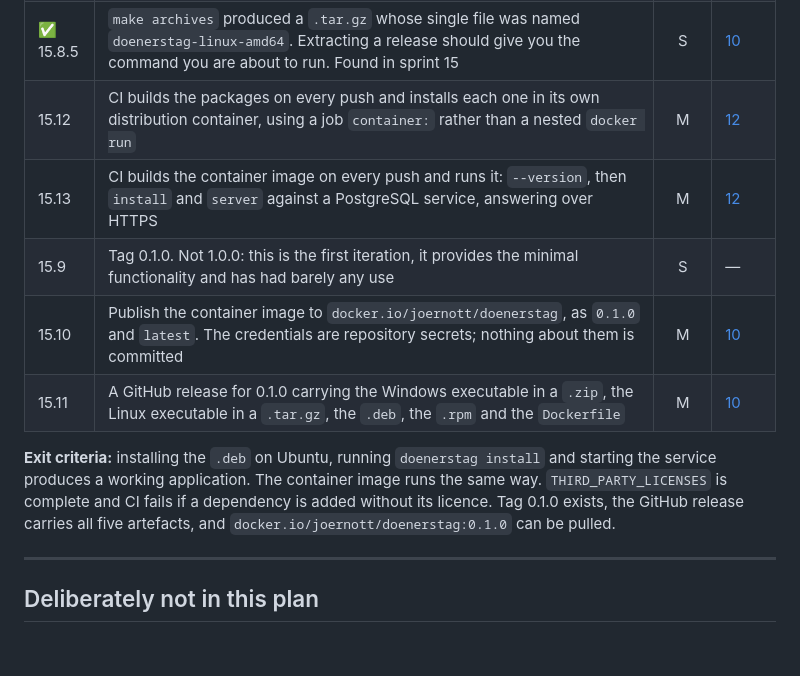
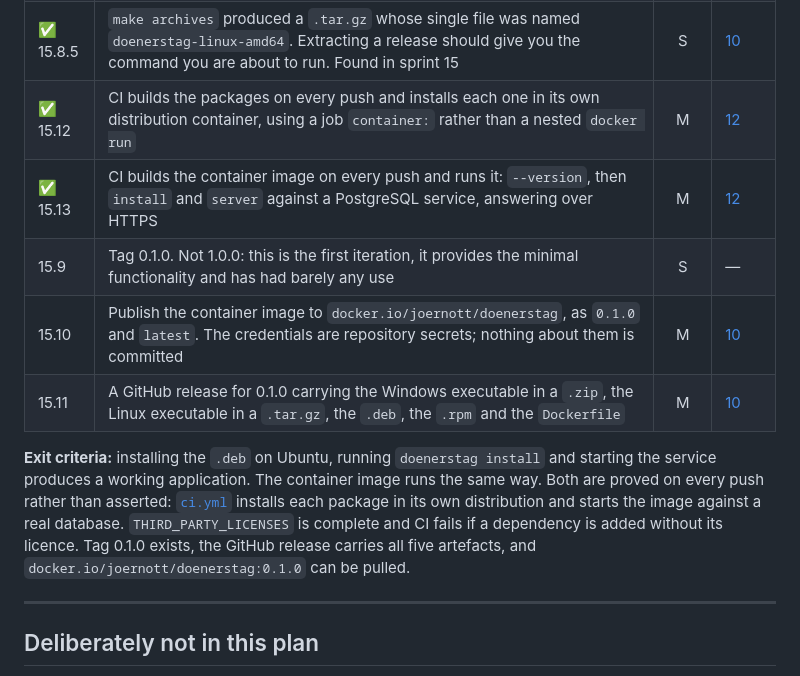
Before and after one commit to joernott/doenerstag, a Markdown page: docs/14_implementation_plan.md, the part around the change. Rendered like a GitHub page; blank space fills up the shorter version.

Commit message:
Task 15.12: mark the packaging and image jobs done
Twelve jobs, all green on the first run, including the four new ones:
Artefacts, Package (deb, Debian 13), Package (rpm, Fedora) and Image. The exit
criteria now say the packages and the image are proved on every push rather
than asserted, because that is what changed.

Co-Authored-By: Claude Opus 5 (1M context) <noreply@anthropic.com>

```diff
--- a/docs/14_implementation_plan.md
+++ b/docs/14_implementation_plan.md
@@ -543,16 +543,19 @@ fully operable by keyboard. The coverage targets are met, in particular 90% on
 | ✅ 15.8.3 | `08_technologies.md` documented a `make migrate` that does not exist, described `make packages` and `make image` as doing things they do not, and called the image a two-stage build. Found in sprint 15 | S | [08](08_technologies.md) |
 | ✅ 15.8.4 | `12_testing.md` promised a `go-licenses` check on every push. There was none: the check existed only in the release workflow, so a dependency added without its licence would have been caught after the artefacts were built. It is now a CI job. Found in sprint 15 | S | [12](12_testing.md) |
 | ✅ 15.8.5 | `make archives` produced a `.tar.gz` whose single file was named `doenerstag-linux-amd64`. Extracting a release should give you the command you are about to run. Found in sprint 15 | S | [10](10_operations.md) |
-| 15.12 | CI builds the packages on every push and installs each one in its own distribution container, using a job `container:` rather than a nested `docker run` | M | [12](12_testing.md) |
-| 15.13 | CI builds the container image on every push and runs it: `--version`, then `install` and `server` against a PostgreSQL service, answering over HTTPS | M | [12](12_testing.md) |
+| ✅ 15.12 | CI builds the packages on every push and installs each one in its own distribution container, using a job `container:` rather than a nested `docker run` | M | [12](12_testing.md) |
+| ✅ 15.13 | CI builds the container image on every push and runs it: `--version`, then `install` and `server` against a PostgreSQL service, answering over HTTPS | M | [12](12_testing.md) |
 | 15.9 | Tag 0.1.0. Not 1.0.0: this is the first iteration, it provides the minimal functionality and has had barely any use | S | — |
 | 15.10 | Publish the container image to `docker.io/joernott/doenerstag`, as `0.1.0` and `latest`. The credentials are repository secrets; nothing about them is committed | M | [10](10_operations.md) |
 | 15.11 | A GitHub release for 0.1.0 carrying the Windows executable in a `.zip`, the Linux executable in a `.tar.gz`, the `.deb`, the `.rpm` and the `Dockerfile` | M | [10](10_operations.md) |
 
 **Exit criteria:** installing the `.deb` on Ubuntu, running `doenerstag install`
-and starting the service produces a working application. The container image runs
-the same way. `THIRD_PARTY_LICENSES` is complete and CI fails if a dependency is
-added without its licence. Tag 0.1.0 exists, the GitHub release carries all five
+and starting the service produces a working application. The container image
+runs the same way. Both are proved on every push rather than asserted:
+[`ci.yml`](../.github/workflows/ci.yml) installs each package in its own
+distribution and starts the image against a real database.
+`THIRD_PARTY_LICENSES` is complete and CI fails if a dependency is added
+without its licence. Tag 0.1.0 exists, the GitHub release carries all five
 artefacts, and `docker.io/joernott/doenerstag:0.1.0` can be pulled.
 
 ---
```
